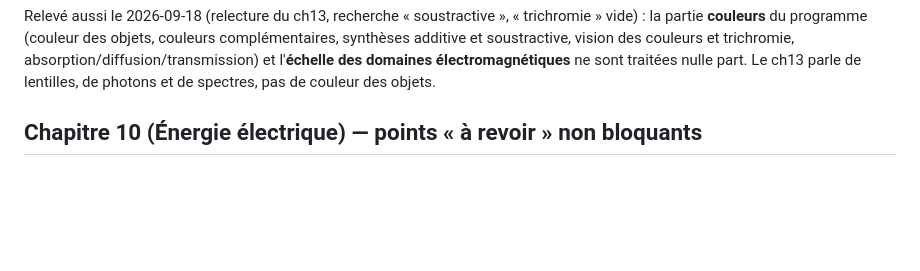
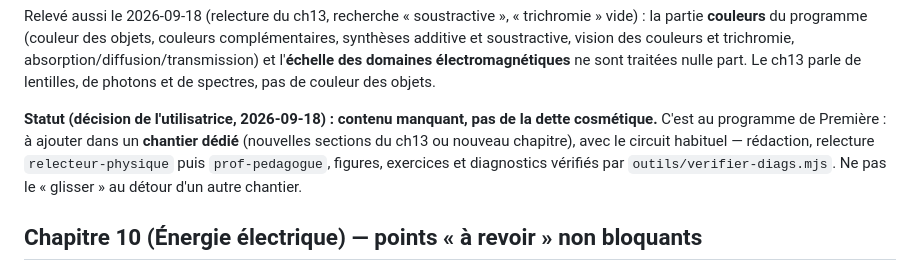
Before and after one commit to nacer75105/cahier-physique, a Markdown page: A_VERIFIER.md, the part around the change. GitHub-like rendering; blank space fills up the shorter version.

Commit message:
A_VERIFIER : la partie « couleurs » est du contenu manquant, à traiter en chantier dédié
Co-Authored-By: Claude Opus 5 (1M context) <noreply@anthropic.com>

```diff
--- a/A_VERIFIER.md
+++ b/A_VERIFIER.md
@@ -90,6 +90,14 @@ vision des couleurs et trichromie, absorption/diffusion/transmission) et
 l'**échelle des domaines électromagnétiques** ne sont traitées nulle part.
 Le ch13 parle de lentilles, de photons et de spectres, pas de couleur
 des objets.
+
+**Statut (décision de l'utilisatrice, 2026-09-18) : contenu manquant,
+pas de la dette cosmétique.** C'est au programme de Première : à
+ajouter dans un **chantier dédié** (nouvelles sections du ch13 ou
+nouveau chapitre), avec le circuit habituel — rédaction, relecture
+`relecteur-physique` puis `prof-pedagogue`, figures, exercices et
+diagnostics vérifiés par `outils/verifier-diags.mjs`. Ne pas le
+« glisser » au détour d'un autre chantier.
 
 ## Chapitre 10 (Énergie électrique) — points « à revoir » non bloquants
 
```
